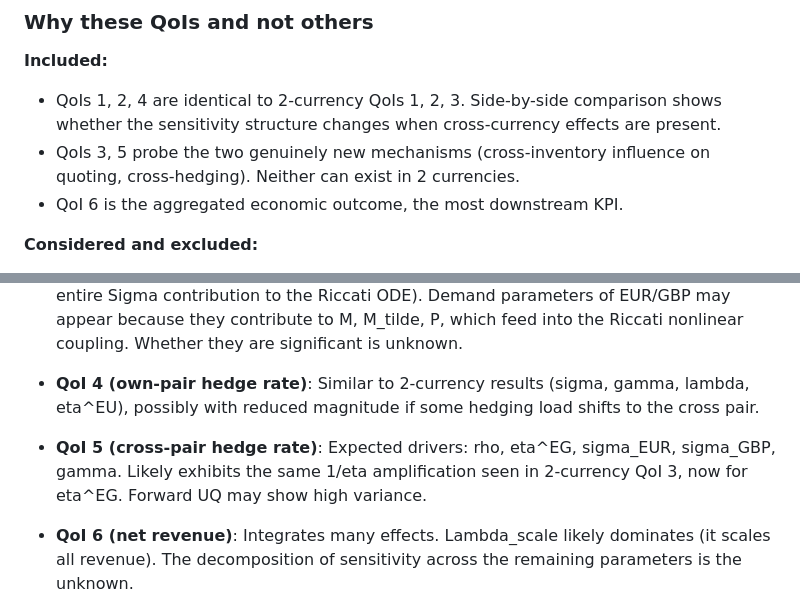
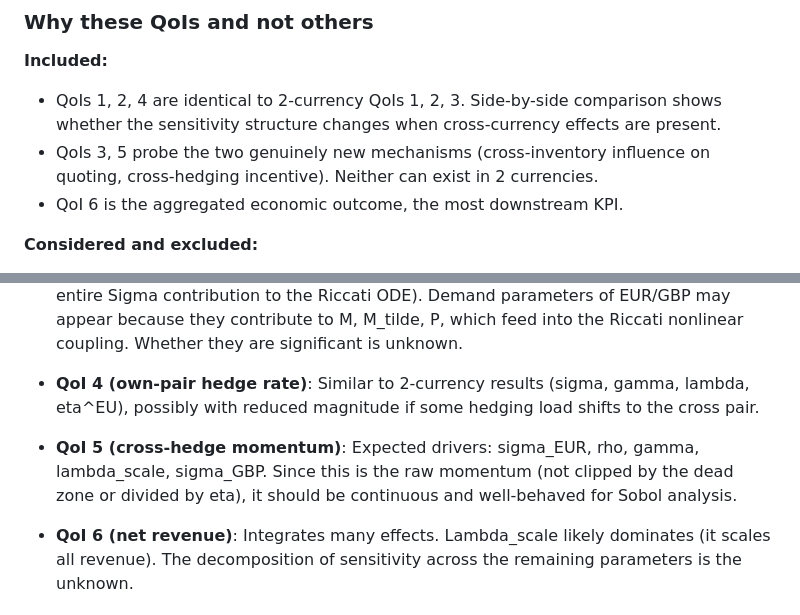
Before and after one commit to SebastianApelgren/optimal-market-making-eFX, a Markdown page: notes/sensitivity-analysis/three_currency_setup.md, 2 parts joined by grey strips. GitHub-like rendering.

```diff
--- a/notes/sensitivity-analysis/three_currency_setup.md
+++ b/notes/sensitivity-analysis/three_currency_setup.md
@@ -177,7 +181,7 @@ This is the aggregated "bottom line under inventory stress." It integrates quoti
 
 **Included:**
 - QoIs 1, 2, 4 are identical to 2-currency QoIs 1, 2, 3. Side-by-side comparison shows whether the sensitivity structure changes when cross-currency effects are present.
-- QoIs 3, 5 probe the two genuinely new mechanisms (cross-inventory influence on quoting, cross-hedging). Neither can exist in 2 currencies.
+- QoIs 3, 5 probe the two genuinely new mechanisms (cross-inventory influence on quoting, cross-hedging incentive). Neither can exist in 2 currencies.
 - QoI 6 is the aggregated economic outcome, the most downstream KPI.
 
 **Considered and excluded:**
@@ -210,7 +214,7 @@ The only change is the increased parameter dimension (k=20 vs k=8), which increa
 
 - **QoI 4 (own-pair hedge rate)**: Similar to 2-currency results (sigma, gamma, lambda, eta^EU), possibly with reduced magnitude if some hedging load shifts to the cross pair.
 
-- **QoI 5 (cross-pair hedge rate)**: Expected drivers: rho, eta^EG, sigma_EUR, sigma_GBP, gamma. Likely exhibits the same 1/eta amplification seen in 2-currency QoI 3, now for eta^EG. Forward UQ may show high variance.
+- **QoI 5 (cross-hedge momentum)**: Expected drivers: sigma_EUR, rho, gamma, lambda_scale, sigma_GBP. Since this is the raw momentum (not clipped by the dead zone or divided by eta), it should be continuous and well-behaved for Sobol analysis.
 
 - **QoI 6 (net revenue)**: Integrates many effects. Lambda_scale likely dominates (it scales all revenue). The decomposition of sensitivity across the remaining parameters is the unknown.
 
```
Also changed, not shown: other parts of notes/sensitivity-analysis/three_currency_setup.md (+17 -10 lines), notes/sensitivity-analysis/three_currency_results.md (added, +172 -0 lines).
